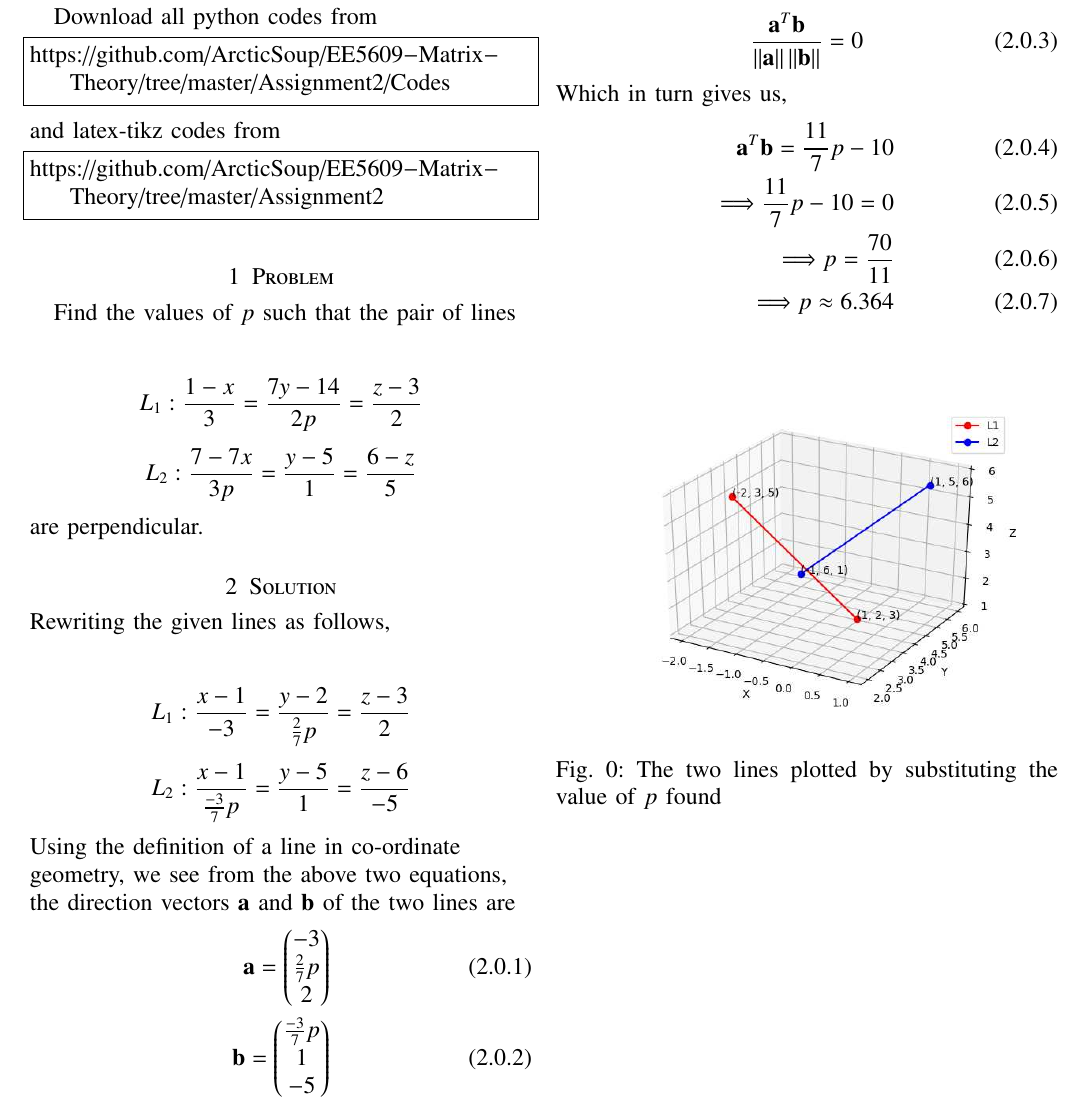
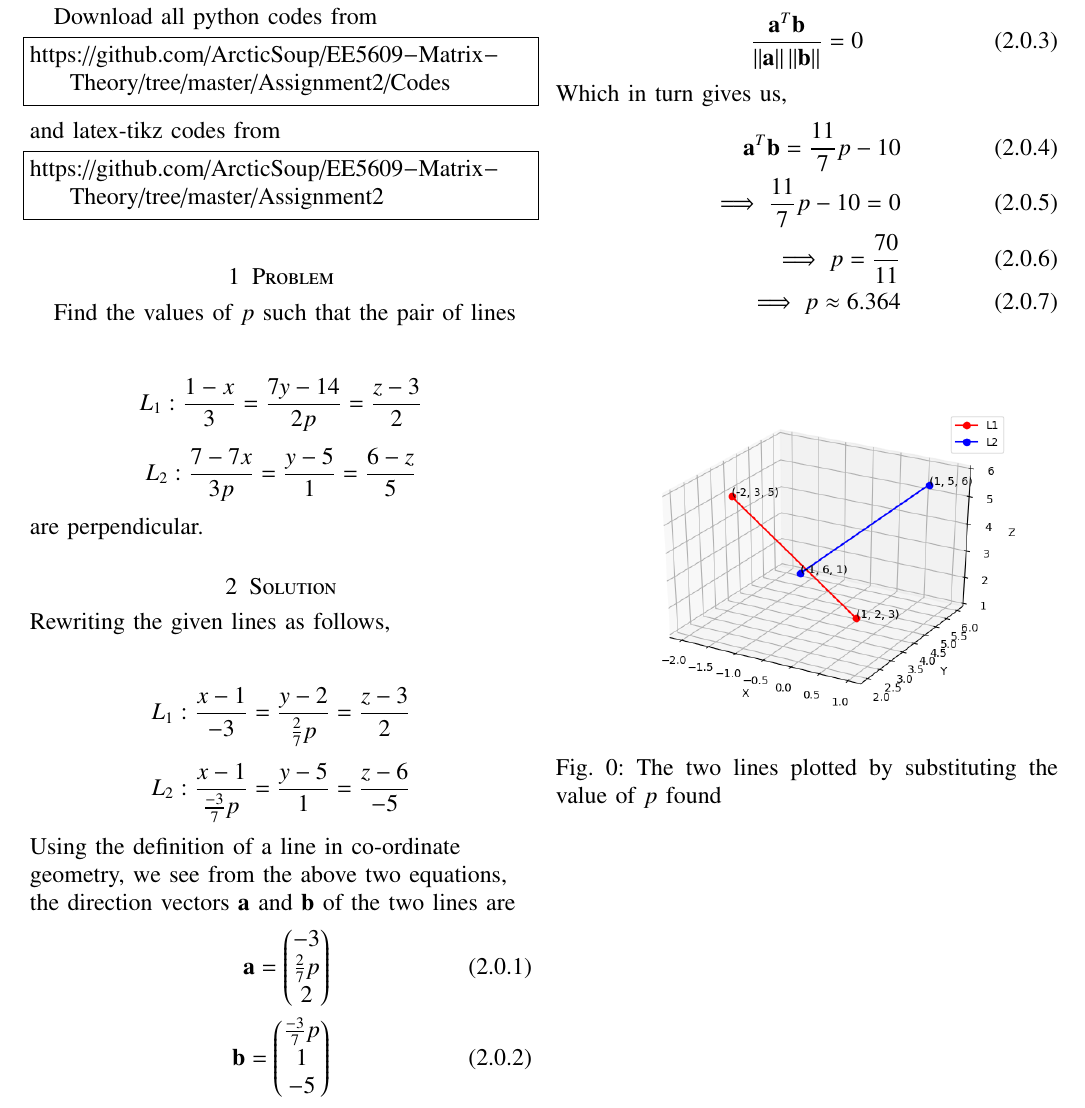
Before and after one commit to ArcticSoup/EE5609-Matrix-Theory, a LaTeX problem sheet (Assignment2/assignment2.tex): part of the page, cut so that both start at the same text. Compiled offline with pdfLaTeX.

Commit message:
.tex changed

```diff
--- a/Assignment2/assignment2.tex
+++ b/Assignment2/assignment2.tex
@@ -83,7 +83,7 @@ columns=fullflexible
 %frame=single,
 %breaklines=true
 %}
-
+\usepackage{graphicx}
 \begin{document}
 %
 
@@ -273,18 +273,14 @@ Rewriting the given lines as follows,
  Using the definition of a line in co-ordinate geometry, we see from the above two equations, the direction vectors \textbf{a} and \textbf{b} of the two lines are
  \begin{align}
  \vec{a} =
- \begin{pmatrix}
- -3\\
+ \myvec{-3\\
   \frac{2}{7}p\\
-  2
- \end{pmatrix}
+  2}
 \\
   \vec{b} =
- \begin{pmatrix}
- \frac{-3}{7}p\\
+ \myvec{\frac{-3}{7}p\\
   1\\
-  -5
- \end{pmatrix}
+  -5}
  \end{align}
  respectively.\\
  In order for the two lines to be perpendicular, their dot product should be equal to 0 which gives,
@@ -295,16 +291,18 @@ Rewriting the given lines as follows,
  \begin{align}
  \vec{a}^T\vec{b} = \frac{11}{7}p - 10
  \\
- \Longrightarrow \frac{11}{7}p - 10 = 0
+ \implies \frac{11}{7}p - 10 = 0
  \\
- \Longrightarrow p = \frac{70}{11}
+ \implies p = \frac{70}{11}
  \\
- \Longrightarrow p \approx 6.364
+ \implies p \approx 6.364
  \end{align}
 
  \begin{figure}[h]
- \includegraphics[scale=1]{lines.eps}
+ \centering
+ \includegraphics[width=\columnwidth]{lines.png}
  \caption{The two lines plotted by substituting the value of $p$ found}
+ \label{fig:}
  \end{figure}
 \end{flushleft}
 \end{document}
```
Also changed, not shown: Assignment2/assignment2.pdf, Assignment2/assignment2.ps, 4 other files.
